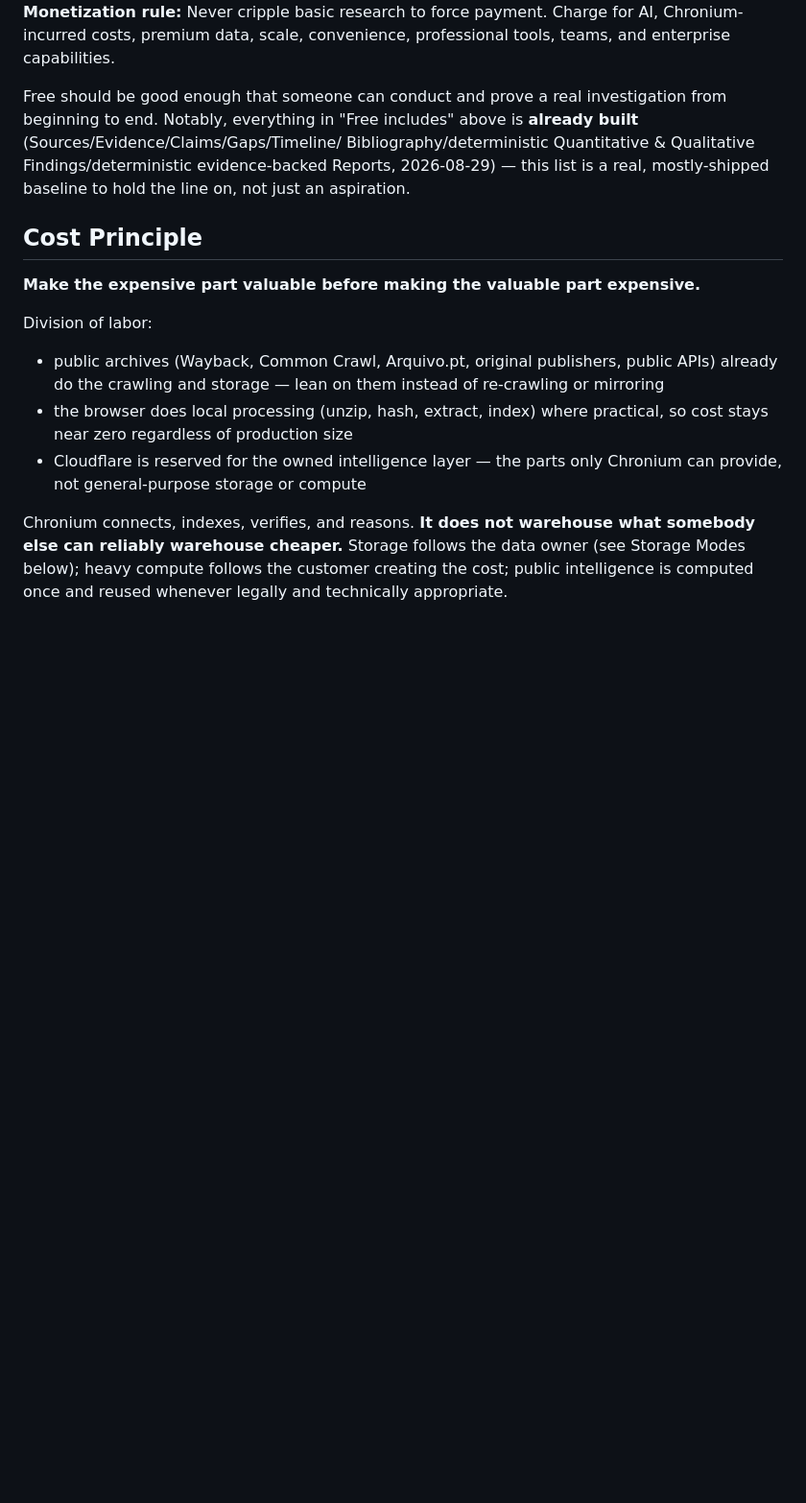
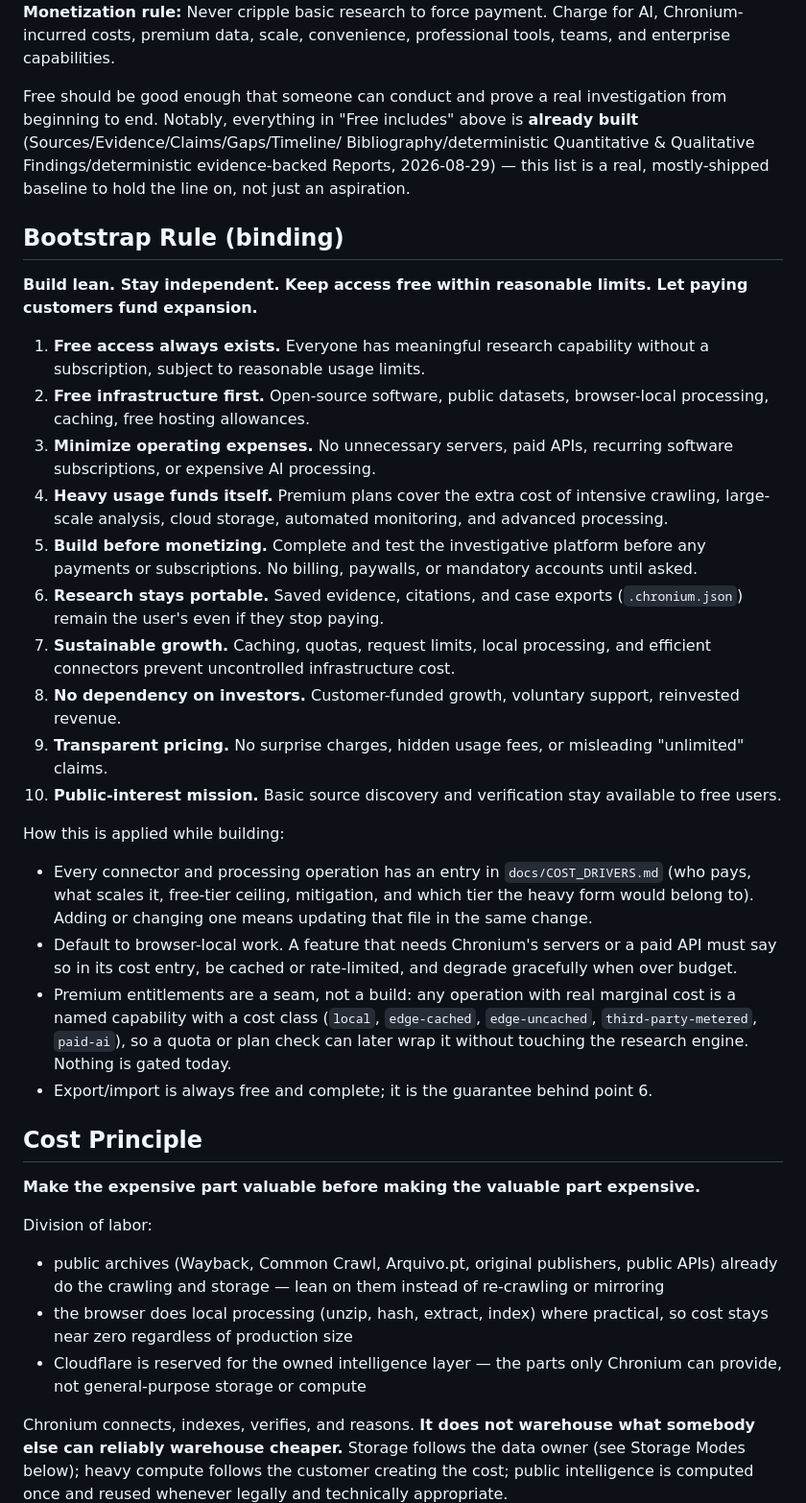
Before and after one commit to cryptoqueen23/chronium, a Markdown page: docs/CANON.md, the part around the change. Shown at 96% size. Drawn GitHub-style; blank space fills up the shorter version.

Commit message:
docs: Bootstrap Rule in CANON and ROADMAP; cost-driver register for every connector and operation
Co-Authored-By: Claude Sonnet 5.5 <noreply@anthropic.com>

```diff
--- a/docs/CANON.md
+++ b/docs/CANON.md
@@ -643,6 +643,28 @@ Bibliography/deterministic Quantitative & Qualitative Findings/deterministic
 evidence-backed Reports, 2026-08-29) — this list is a real, mostly-shipped
 baseline to hold the line on, not just an aspiration.
 
+## Bootstrap Rule (binding)
+
+**Build lean. Stay independent. Keep access free within reasonable limits. Let paying customers fund expansion.**
+
+1. **Free access always exists.** Everyone has meaningful research capability without a subscription, subject to reasonable usage limits.
+2. **Free infrastructure first.** Open-source software, public datasets, browser-local processing, caching, free hosting allowances.
+3. **Minimize operating expenses.** No unnecessary servers, paid APIs, recurring software subscriptions, or expensive AI processing.
+4. **Heavy usage funds itself.** Premium plans cover the extra cost of intensive crawling, large-scale analysis, cloud storage, automated monitoring, and advanced processing.
+5. **Build before monetizing.** Complete and test the investigative platform before any payments or subscriptions. No billing, paywalls, or mandatory accounts until asked.
+6. **Research stays portable.** Saved evidence, citations, and case exports (`.chronium.json`) remain the user's even if they stop paying.
+7. **Sustainable growth.** Caching, quotas, request limits, local processing, and efficient connectors prevent uncontrolled infrastructure cost.
+8. **No dependency on investors.** Customer-funded growth, voluntary support, reinvested revenue.
+9. **Transparent pricing.** No surprise charges, hidden usage fees, or misleading "unlimited" claims.
+10. **Public-interest mission.** Basic source discovery and verification stay available to free users.
+
+How this is applied while building:
+
+* Every connector and processing operation has an entry in `docs/COST_DRIVERS.md` (who pays, what scales it, free-tier ceiling, mitigation, and which tier the heavy form would belong to). Adding or changing one means updating that file in the same change.
+* Default to browser-local work. A feature that needs Chronium's servers or a paid API must say so in its cost entry, be cached or rate-limited, and degrade gracefully when over budget.
+* Premium entitlements are a seam, not a build: any operation with real marginal cost is a named capability with a cost class (`local`, `edge-cached`, `edge-uncached`, `third-party-metered`, `paid-ai`), so a quota or plan check can later wrap it without touching the research engine. Nothing is gated today.
+* Export/import is always free and complete; it is the guarantee behind point 6.
+
 ## Cost Principle
 
 **Make the expensive part valuable before making the valuable part expensive.**
```
Also changed, not shown: docs/COST_DRIVERS.md (added, +45 -0 lines), docs/ROADMAP.md (+10 -0 lines).
